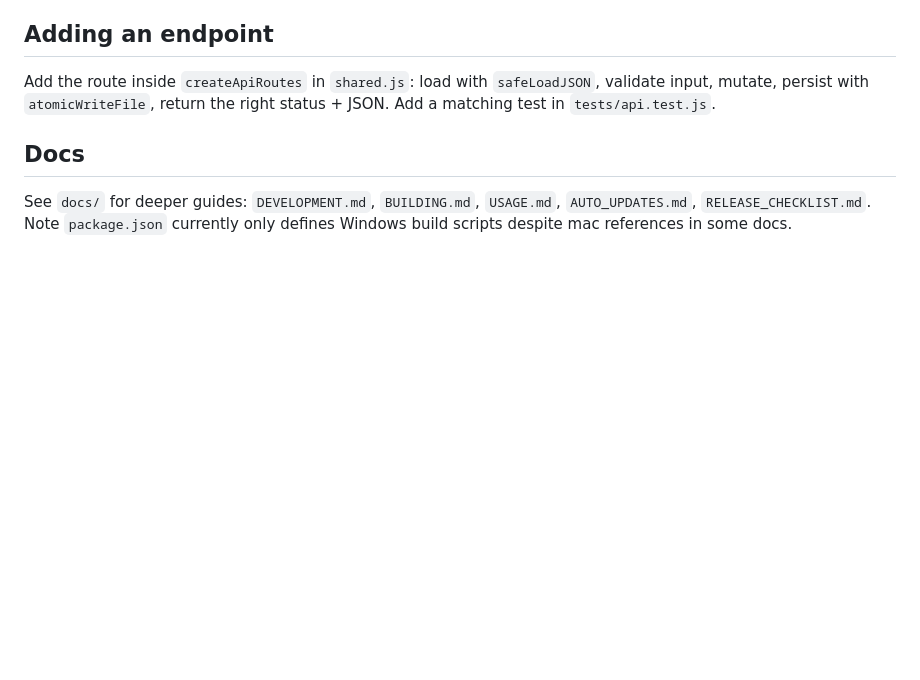
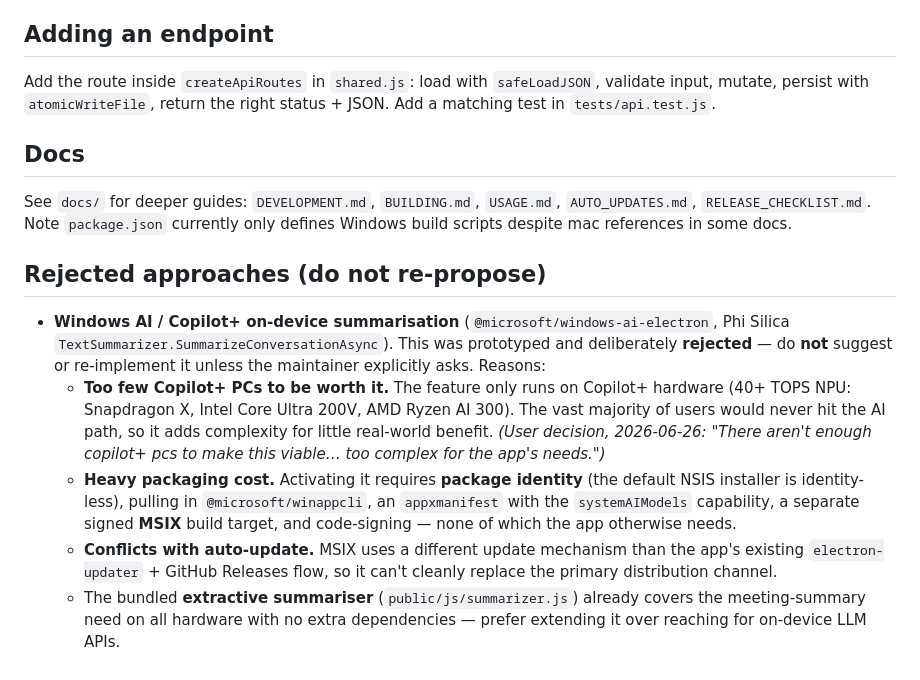
Before and after one commit to deanhume/meeting-notes, a Markdown page: .github/copilot-instructions.md, the part around the change. Rendered like a GitHub page; blank space fills up the shorter version.

Commit message:
Tweaked copilot instructions

```diff
--- a/.github/copilot-instructions.md
+++ b/.github/copilot-instructions.md
@@ -65,3 +65,11 @@ Add the route inside `createApiRoutes` in `shared.js`: load with `safeLoadJSON`,
 ## Docs
 
 See `docs/` for deeper guides: `DEVELOPMENT.md`, `BUILDING.md`, `USAGE.md`, `AUTO_UPDATES.md`, `RELEASE_CHECKLIST.md`. Note `package.json` currently only defines Windows build scripts despite mac references in some docs.
+
+## Rejected approaches (do not re-propose)
+
+- **Windows AI / Copilot+ on-device summarisation** (`@microsoft/windows-ai-electron`, Phi Silica `TextSummarizer.SummarizeConversationAsync`). This was prototyped and deliberately **rejected** — do **not** suggest or re-implement it unless the maintainer explicitly asks. Reasons:
+  - **Too few Copilot+ PCs to be worth it.** The feature only runs on Copilot+ hardware (40+ TOPS NPU: Snapdragon X, Intel Core Ultra 200V, AMD Ryzen AI 300). The vast majority of users would never hit the AI path, so it adds complexity for little real-world benefit. *(User decision, 2026-06-26: "There aren't enough copilot+ pcs to make this viable… too complex for the app's needs.")*
+  - **Heavy packaging cost.** Activating it requires **package identity** (the default NSIS installer is identity-less), pulling in `@microsoft/winappcli`, an `appxmanifest` with the `systemAIModels` capability, a separate signed **MSIX** build target, and code-signing — none of which the app otherwise needs.
+  - **Conflicts with auto-update.** MSIX uses a different update mechanism than the app's existing `electron-updater` + GitHub Releases flow, so it can't cleanly replace the primary distribution channel.
+  - The bundled **extractive summariser** (`public/js/summarizer.js`) already covers the meeting-summary need on all hardware with no extra dependencies — prefer extending it over reaching for on-device LLM APIs.
```
